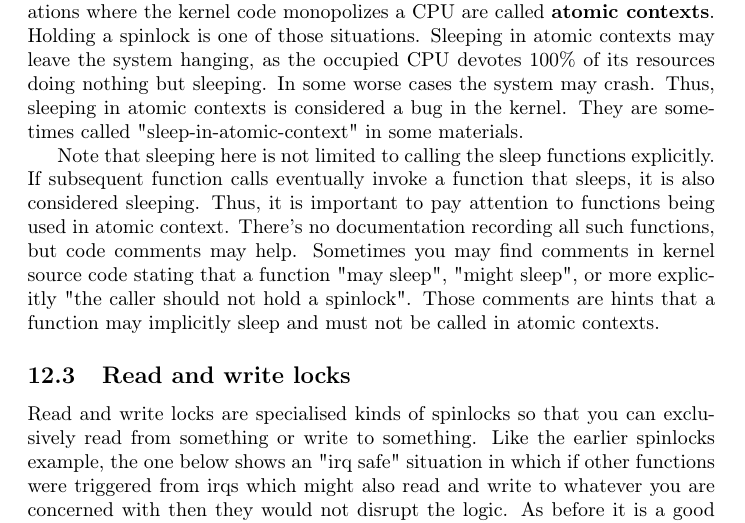
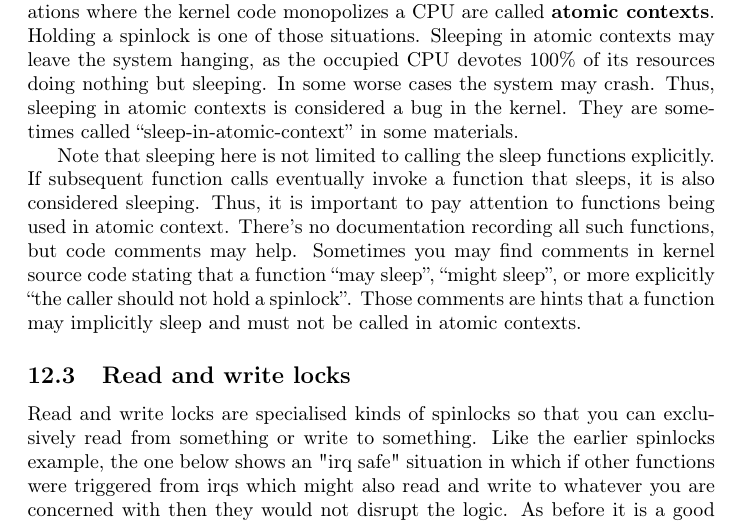
Before and after one commit to sysprog21/lkmpg, a LaTeX book (lkmpg.tex): part of page 43 of 54, cut so that both start at the same text. Compiled offline with pdfLaTeX.

Commit message:
Fix quotation marks

```diff
--- a/lkmpg.tex
+++ b/lkmpg.tex
@@ -1695,13 +1695,13 @@ Holding a spinlock is one of those situations.
 Sleeping in atomic contexts may leave the system hanging, as the occupied CPU devotes 100\% of its resources doing nothing but sleeping.
 In some worse cases the system may crash.
 Thus, sleeping in atomic contexts is considered a bug in the kernel.
-They are sometimes called "sleep-in-atomic-context" in some materials.
+They are sometimes called ``sleep-in-atomic-context'' in some materials.
 
 Note that sleeping here is not limited to calling the sleep functions explicitly.
 If subsequent function calls eventually invoke a function that sleeps, it is also considered sleeping.
 Thus, it is important to pay attention to functions being used in atomic context.
 There's no documentation recording all such functions, but code comments may help.
-Sometimes you may find comments in kernel source code stating that a function "may sleep", "might sleep", or more explicitly "the caller should not hold a spinlock".
+Sometimes you may find comments in kernel source code stating that a function ``may sleep'', ``might sleep'', or more explicitly ``the caller should not hold a spinlock''.
 Those comments are hints that a function may implicitly sleep and must not be called in atomic contexts.
 
 \subsection{Read and write locks}
```
